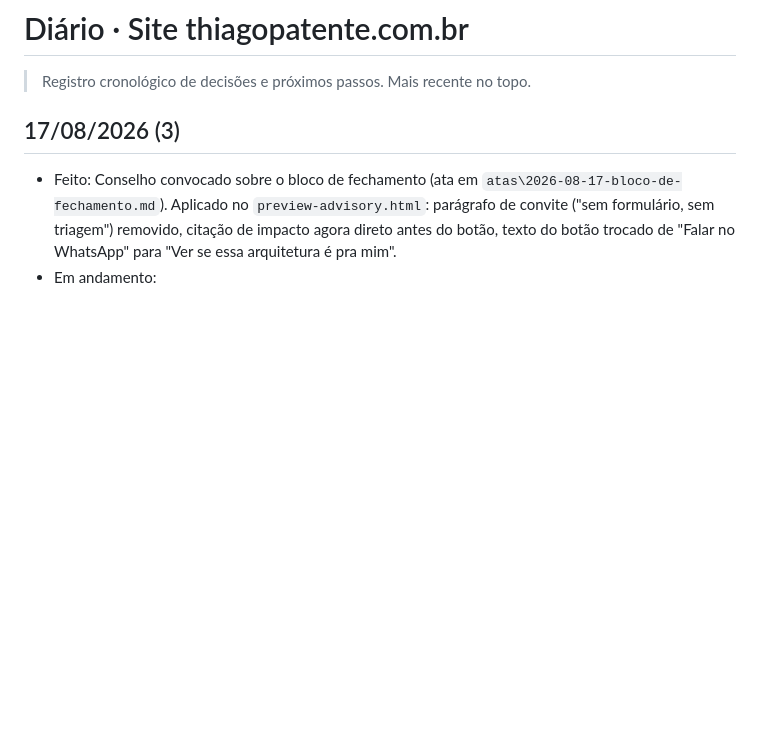
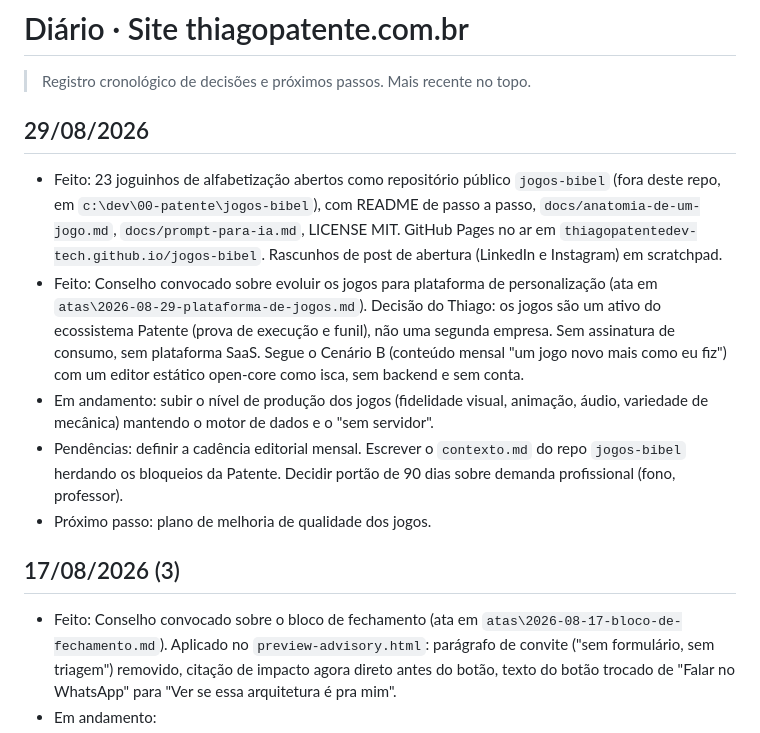
Before and after one commit to thiagopatentedev-tech/site, a Markdown page: diario.md, the part around the change. Drawn GitHub-style; blank space fills up the shorter version.

```diff
--- a/diario.md
+++ b/diario.md
@@ -1,5 +1,12 @@
 # Diário · Site thiagopatente.com.br
 > Registro cronológico de decisões e próximos passos. Mais recente no topo.
+
+## 29/08/2026
+- Feito: 23 joguinhos de alfabetização abertos como repositório público `jogos-bibel` (fora deste repo, em `c:\dev\00-patente\jogos-bibel`), com README de passo a passo, `docs/anatomia-de-um-jogo.md`, `docs/prompt-para-ia.md`, LICENSE MIT. GitHub Pages no ar em `thiagopatentedev-tech.github.io/jogos-bibel`. Rascunhos de post de abertura (LinkedIn e Instagram) em scratchpad.
+- Feito: Conselho convocado sobre evoluir os jogos para plataforma de personalização (ata em `atas\2026-08-29-plataforma-de-jogos.md`). Decisão do Thiago: os jogos são um ativo do ecossistema Patente (prova de execução e funil), não uma segunda empresa. Sem assinatura de consumo, sem plataforma SaaS. Segue o Cenário B (conteúdo mensal "um jogo novo mais como eu fiz") com um editor estático open-core como isca, sem backend e sem conta.
+- Em andamento: subir o nível de produção dos jogos (fidelidade visual, animação, áudio, variedade de mecânica) mantendo o motor de dados e o "sem servidor".
+- Pendências: definir a cadência editorial mensal. Escrever o `contexto.md` do repo `jogos-bibel` herdando os bloqueios da Patente. Decidir portão de 90 dias sobre demanda profissional (fono, professor).
+- Próximo passo: plano de melhoria de qualidade dos jogos.
 
 ## 17/08/2026 (3)
 - Feito: Conselho convocado sobre o bloco de fechamento (ata em `atas\2026-08-17-bloco-de-fechamento.md`). Aplicado no `preview-advisory.html`: parágrafo de convite ("sem formulário, sem triagem") removido, citação de impacto agora direto antes do botão, texto do botão trocado de "Falar no WhatsApp" para "Ver se essa arquitetura é pra mim".
```
Also changed, not shown: atas/2026-08-29-plataforma-de-jogos.md (added, +94 -0 lines).
